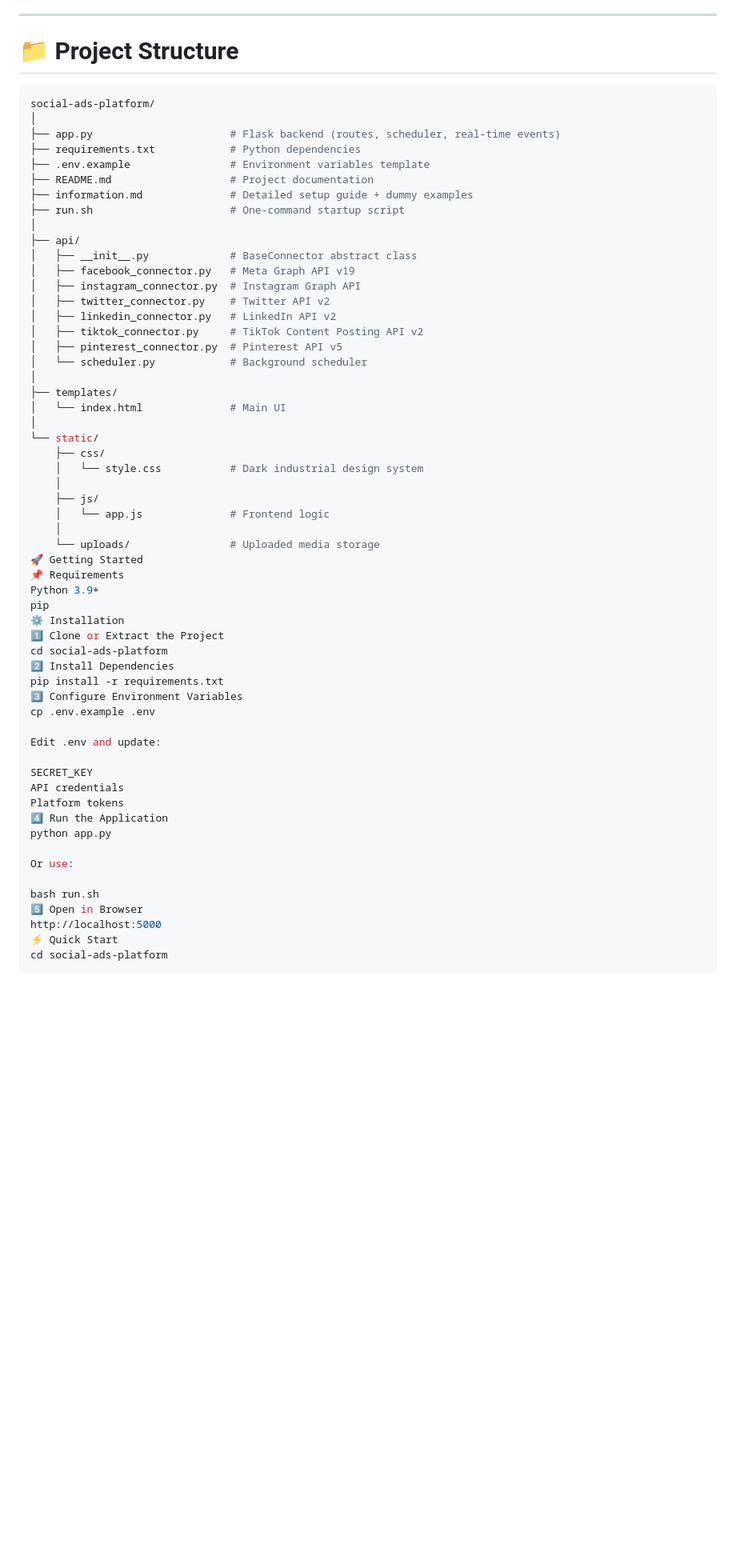
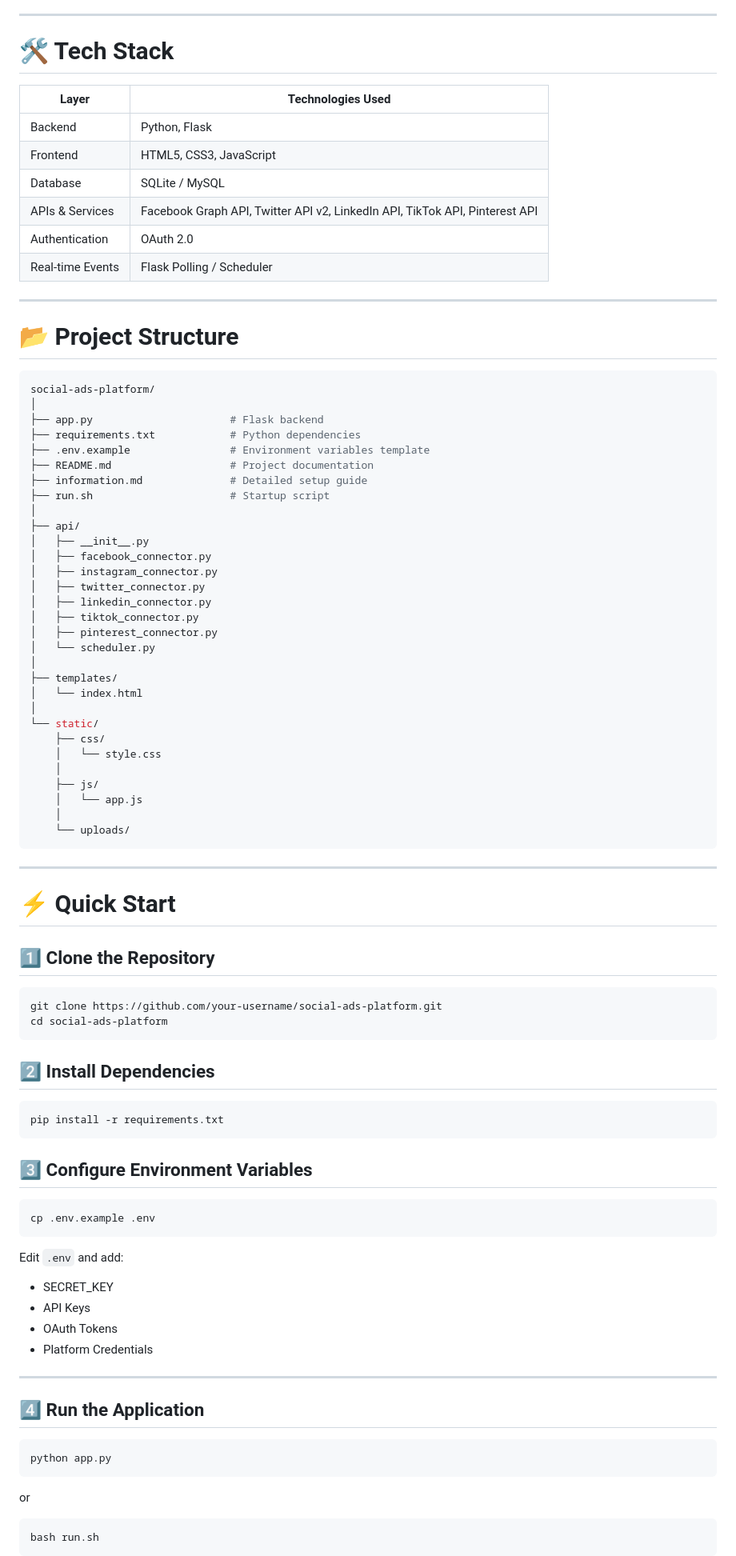
Before and after one commit to Santosh02411/social-media-ads-platform, a Markdown page: README.md, the part around one of its changes. Shown at 80% size. Drawn GitHub-style; blank space fills up the shorter version.

````diff
--- a/README.md
+++ b/README.md
@@ -20,64 +61,95 @@ Supports **text, image, video, and audio** ads with real-time per-platform posti
 
 ---
 
-# 📁 Project Structure
+# 🛠️ Tech Stack
+
+| Layer | Technologies Used |
+|-------|------------------|
+| Backend | Python, Flask |
+| Frontend | HTML5, CSS3, JavaScript |
+| Database | SQLite / MySQL |
+| APIs & Services | Facebook Graph API, Twitter API v2, LinkedIn API, TikTok API, Pinterest API |
+| Authentication | OAuth 2.0 |
+| Real-time Events | Flask Polling / Scheduler |
+
+---
+
+# 📂 Project Structure
 
 ```bash
 social-ads-platform/
 │
-├── app.py                      # Flask backend (routes, scheduler, real-time events)
+├── app.py                      # Flask backend
 ├── requirements.txt            # Python dependencies
 ├── .env.example                # Environment variables template
 ├── README.md                   # Project documentation
-├── information.md              # Detailed setup guide + dummy examples
-├── run.sh                      # One-command startup script
+├── information.md              # Detailed setup guide
+├── run.sh                      # Startup script
 │
 ├── api/
-│   ├── __init__.py             # BaseConnector abstract class
-│   ├── facebook_connector.py   # Meta Graph API v19
-│   ├── instagram_connector.py  # Instagram Graph API
-│   ├── twitter_connector.py    # Twitter API v2
-│   ├── linkedin_connector.py   # LinkedIn API v2
-│   ├── tiktok_connector.py     # TikTok Content Posting API v2
-│   ├── pinterest_connector.py  # Pinterest API v5
-│   └── scheduler.py            # Background scheduler
+│   ├── __init__.py
+│   ├── facebook_connector.py
+│   ├── instagram_connector.py
+│   ├── twitter_connector.py
+│   ├── linkedin_connector.py
+│   ├── tiktok_connector.py
+│   ├── pinterest_connector.py
+│   └── scheduler.py
 │
 ├── templates/
-│   └── index.html              # Main UI
+│   └── index.html
 │
 └── static/
     ├── css/
-    │   └── style.css           # Dark industrial design system
+    │   └── style.css
     │
     ├── js/
-    │   └── app.js              # Frontend logic
+    │   └── app.js
     │
-    └── uploads/                # Uploaded media storage
-🚀 Getting Started
-📌 Requirements
-Python 3.9+
-pip
-⚙️ Installation
-1️⃣ Clone or Extract the Project
+    └── uploads/
+```
+
+---
+
+# ⚡ Quick Start
+
+## 1️⃣ Clone the Repository
+
+```bash
+git clone https://github.com/your-username/social-ads-platform.git
 cd social-ads-platform
-2️⃣ Install Dependencies
+```
+
+## 2️⃣ Install Dependencies
+
+```bash
 pip install -r requirements.txt
-3️⃣ Configure Environment Variables
+```
+
+## 3️⃣ Configure Environment Variables
+
+```bash
 cp .env.example .env
+```
 
-Edit .env and update:
+Edit `.env` and add:
 
-SECRET_KEY
-API credentials
-Platform tokens
-4️⃣ Run the Application
+- SECRET_KEY
+- API Keys
+- OAuth Tokens
+- Platform Credentials
+
+---
+
+## 4️⃣ Run the Application
+
+```bash
 python app.py
+```
 
-Or use:
+or
 
+```bash
 bash run.sh
-5️⃣ Open in Browser
-http://localhost:5000
-⚡ Quick Start
-cd social-ads-platform
+```
 
````
Also changed, not shown: other parts of README.md (+123 -88 lines).
